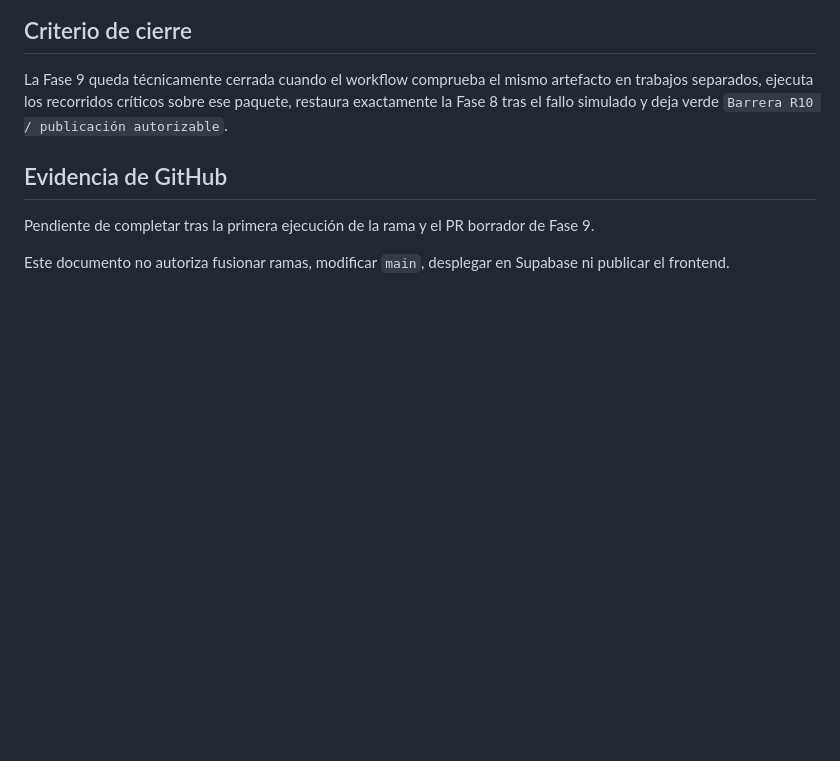
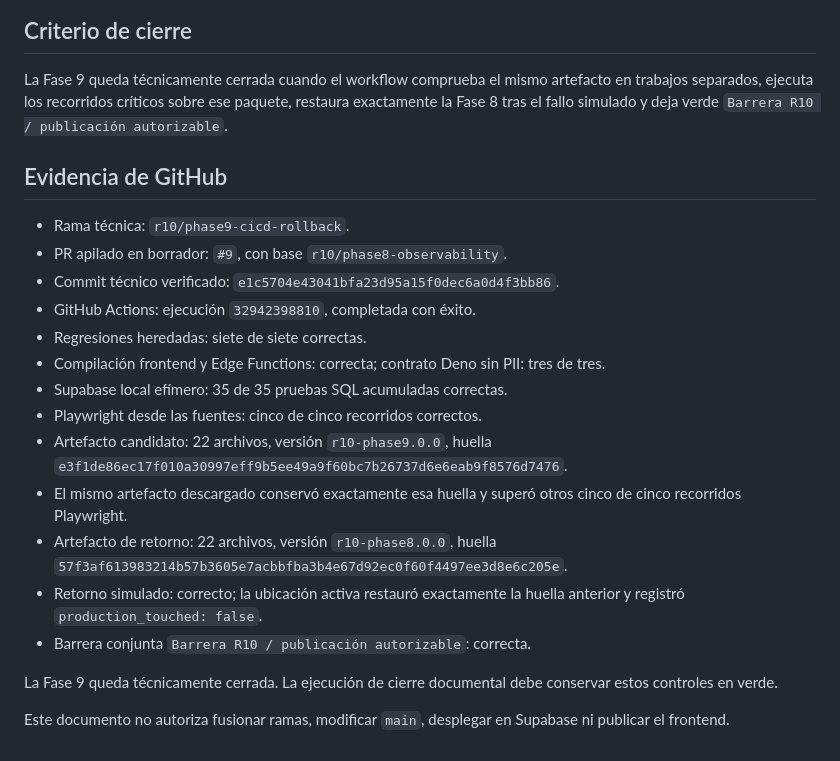
Before and after one commit to oteirp-vge-backups/vge-crm-web, a Markdown page: docs/R10_PHASE9.md, the part around the change. GitHub-like rendering; blank space fills up the shorter version.

Commit message:
docs(r10): close phase 9 evidence

```diff
--- a/docs/R10_PHASE9.md
+++ b/docs/R10_PHASE9.md
@@ -65,6 +65,20 @@ La Fase 9 queda técnicamente cerrada cuando el workflow comprueba el mismo arte
 
 ## Evidencia de GitHub
 
-Pendiente de completar tras la primera ejecución de la rama y el PR borrador de Fase 9.
+- Rama técnica: `r10/phase9-cicd-rollback`.
+- PR apilado en borrador: `#9`, con base `r10/phase8-observability`.
+- Commit técnico verificado: `e1c5704e43041bfa23d95a15f0dec6a0d4f3bb86`.
+- GitHub Actions: ejecución `32942398810`, completada con éxito.
+- Regresiones heredadas: siete de siete correctas.
+- Compilación frontend y Edge Functions: correcta; contrato Deno sin PII: tres de tres.
+- Supabase local efímero: 35 de 35 pruebas SQL acumuladas correctas.
+- Playwright desde las fuentes: cinco de cinco recorridos correctos.
+- Artefacto candidato: 22 archivos, versión `r10-phase9.0.0`, huella `e3f1de86ec17f010a30997eff9b5ee49a9f60bc7b26737d6e6eab9f8576d7476`.
+- El mismo artefacto descargado conservó exactamente esa huella y superó otros cinco de cinco recorridos Playwright.
+- Artefacto de retorno: 22 archivos, versión `r10-phase8.0.0`, huella `57f3af613983214b57b3605e7acbbfba3b4e67d92ec0f60f4497ee3d8e6c205e`.
+- Retorno simulado: correcto; la ubicación activa restauró exactamente la huella anterior y registró `production_touched: false`.
+- Barrera conjunta `Barrera R10 / publicación autorizable`: correcta.
+
+La Fase 9 queda técnicamente cerrada. La ejecución de cierre documental debe conservar estos controles en verde.
 
 Este documento no autoriza fusionar ramas, modificar `main`, desplegar en Supabase ni publicar el frontend.
```
